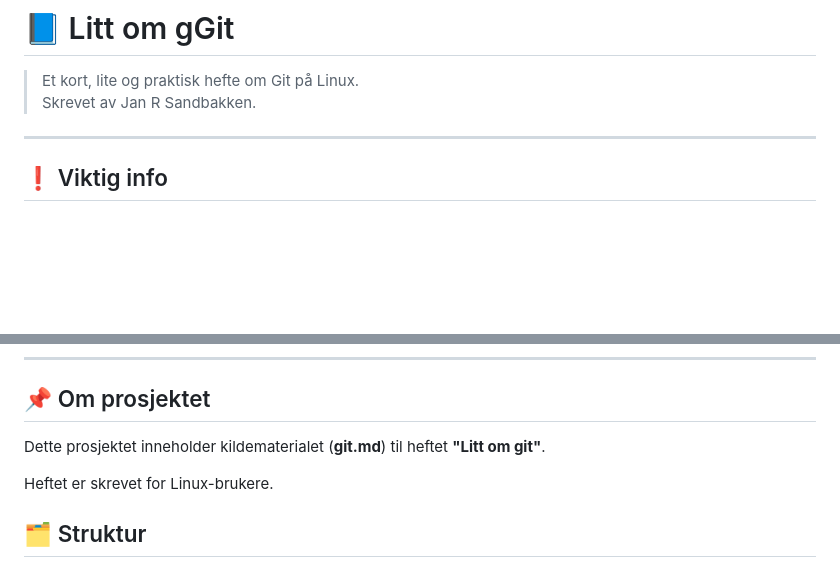
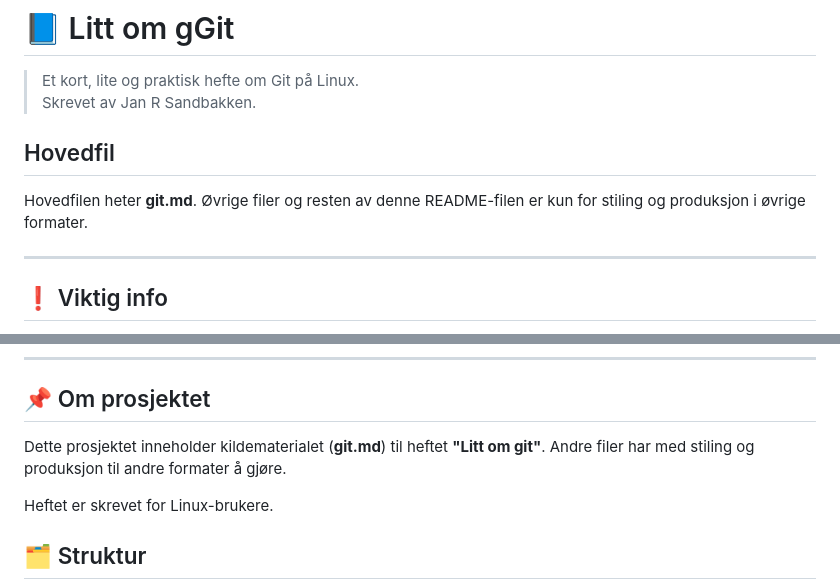
Before and after one commit to mailjaro/Git-documentation, a Markdown page: README.md, 2 parts joined by grey strips. Drawn GitHub-style; blank space fills up the shorter version.

Commit message:
On branch NyMain Your branch is up to date with 'origin/NyMain'.
Changes to be committed:
	modified:   README.md

Klargjøring rundt hovedfil.

```diff
--- a/README.md
+++ b/README.md
@@ -2,6 +2,10 @@
 
 > Et kort, lite og praktisk hefte om Git på Linux.
 > Skrevet av Jan R Sandbakken.
+
+## Hovedfil
+
+Hovedfilen heter **git.md**. Øvrige filer og resten av denne README-filen er kun for stiling og produksjon i øvrige formater.
 
 ---
 
@@ -26,7 +30,7 @@
 
 ## 📌 Om prosjektet
 
-Dette prosjektet inneholder kildematerialet (**git.md**) til heftet **"Litt om git"**.
+Dette prosjektet inneholder kildematerialet (**git.md**) til heftet **"Litt om git"**. Andre filer har med stiling og produksjon til andre formater å gjøre.
 
 Heftet er skrevet for Linux-brukere.
 
```
